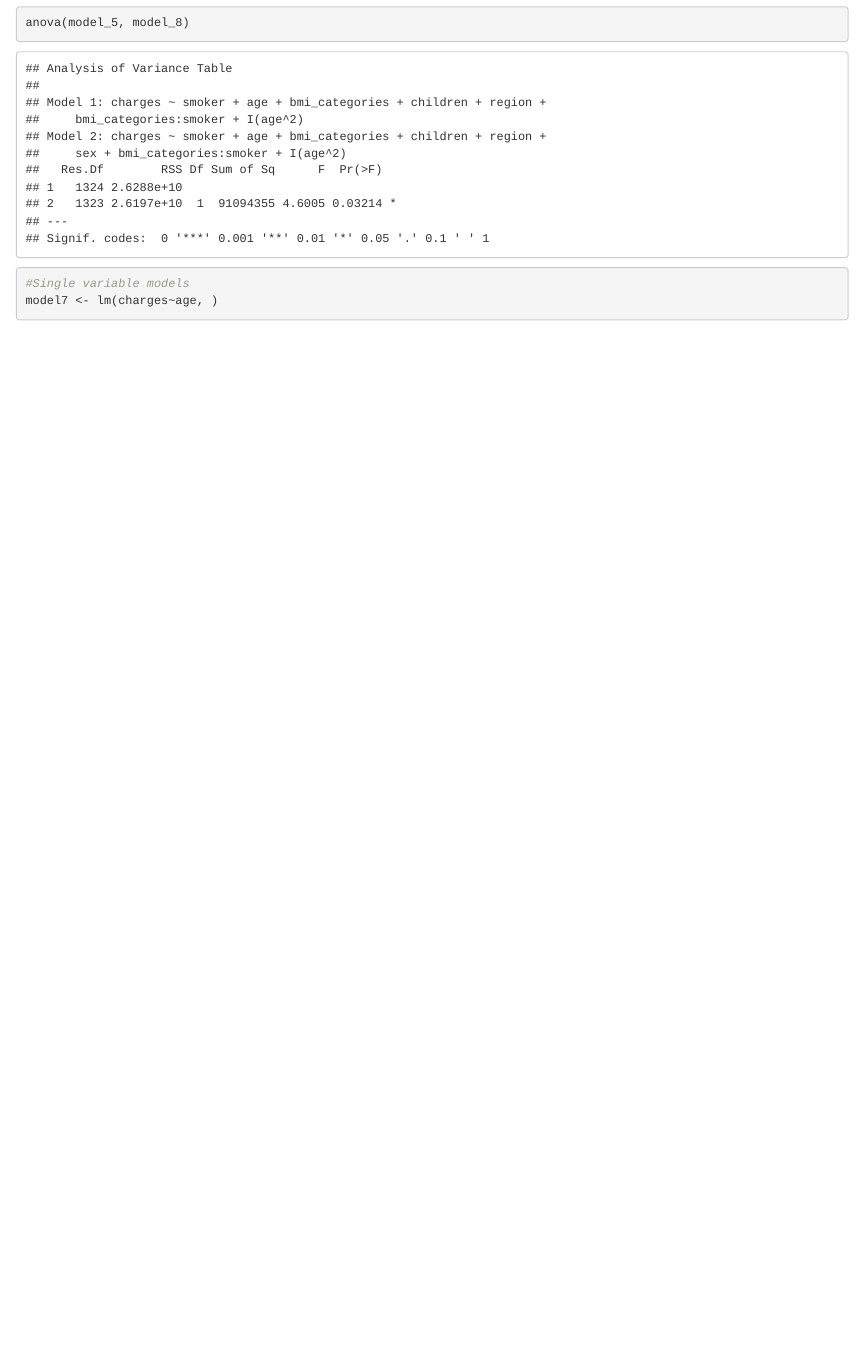
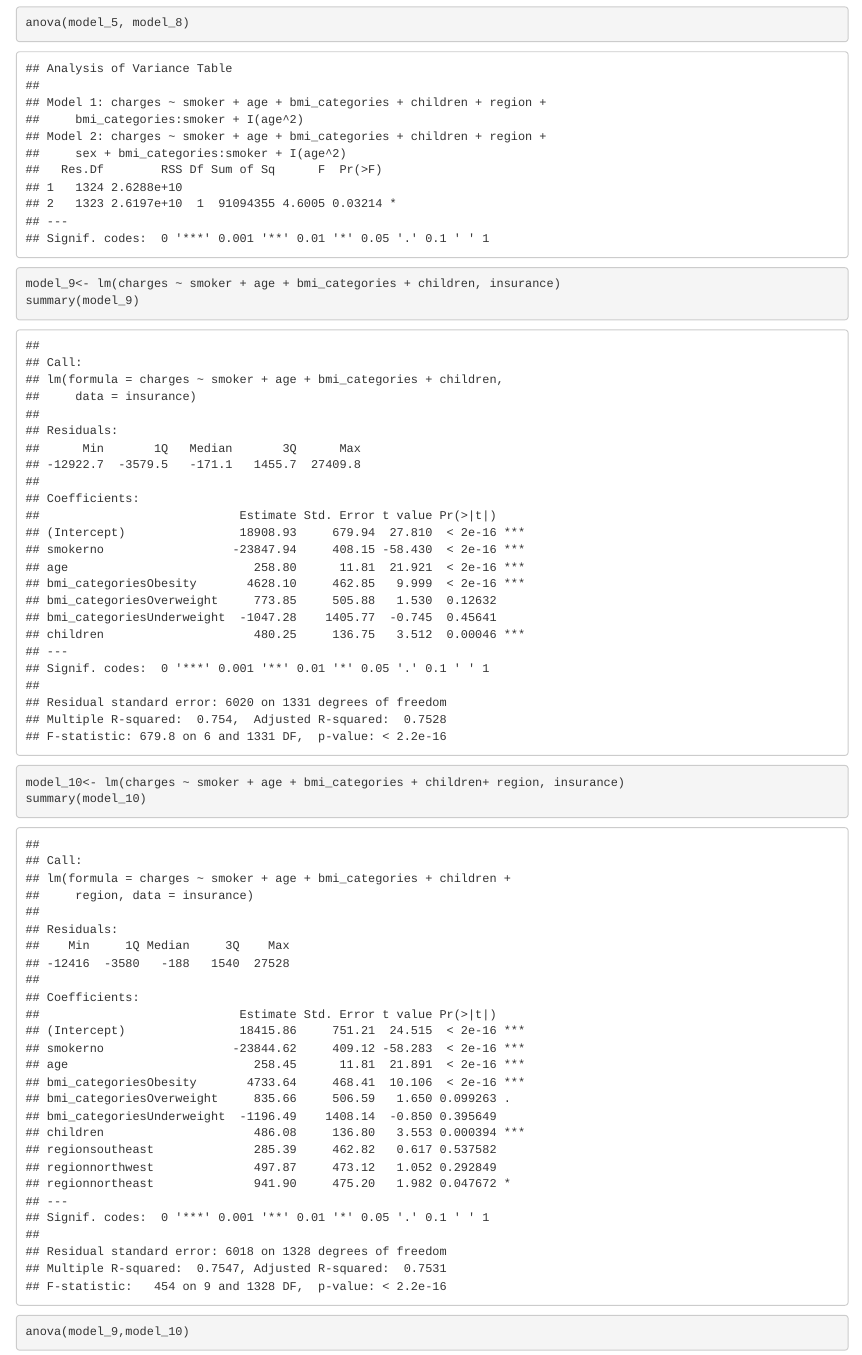
Before and after one commit to eryn184/stat361project1, an R Markdown document (Project1.Rmd): the page in a window 1100 px wide, from 13270 px down. Rendered offline with R 4.5, knitr and Pandoc, with nearby package versions; some code elsewhere in the file could not run offline.

Commit message:
REGIONNNNNNNNNNNNNNN

````diff
--- a/Project1.Rmd
+++ b/Project1.Rmd
@@ -197,4 +197,13 @@ summary(model_8)
 ```{r}
 anova(model_5, model_8)
 ```
-
+```{r}
+model_9<- lm(charges ~ smoker + age + bmi_categories + children, insurance)
+summary(model_9)
+```
+```{r}
+model_10<- lm(charges ~ smoker + age + bmi_categories + children+ region, insurance)
+summary(model_10)
+```
+```{r}
+anova(model_9,model_10)
````
Also changed, not shown: Project1.Rmd (8 more changed lines).
